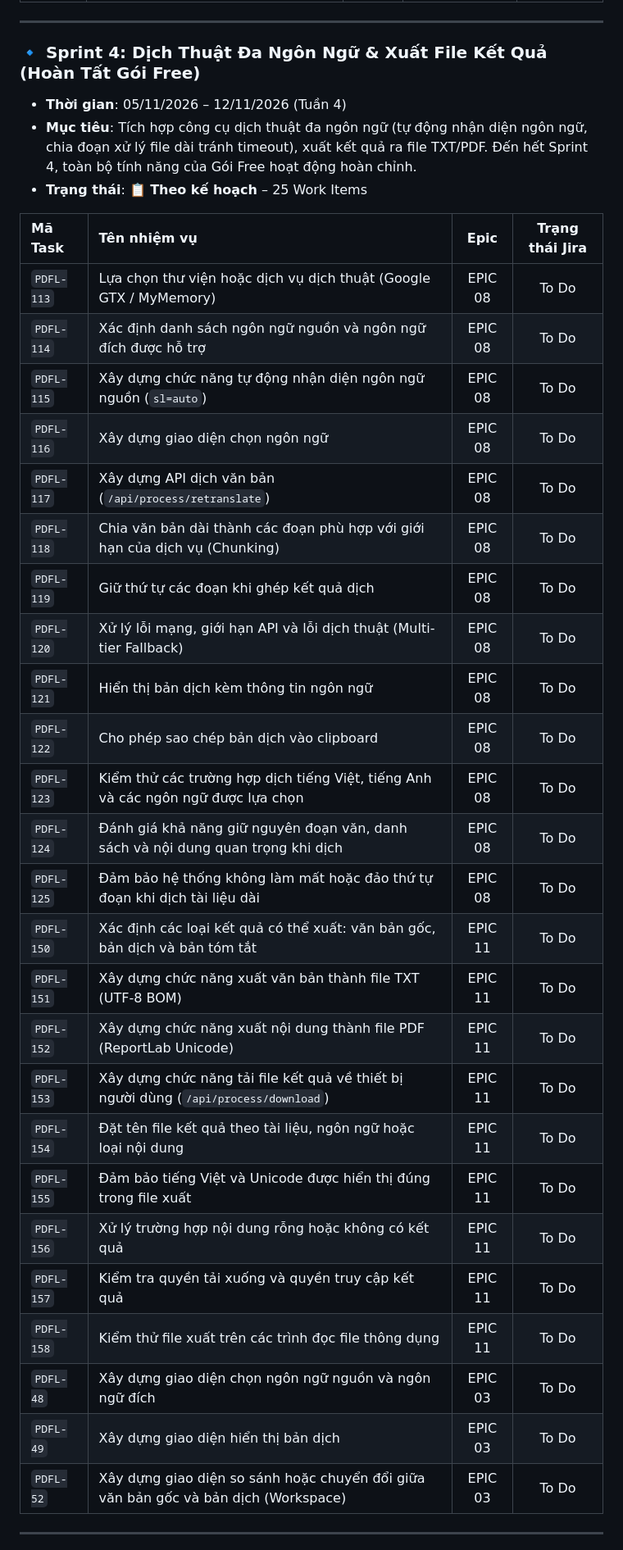
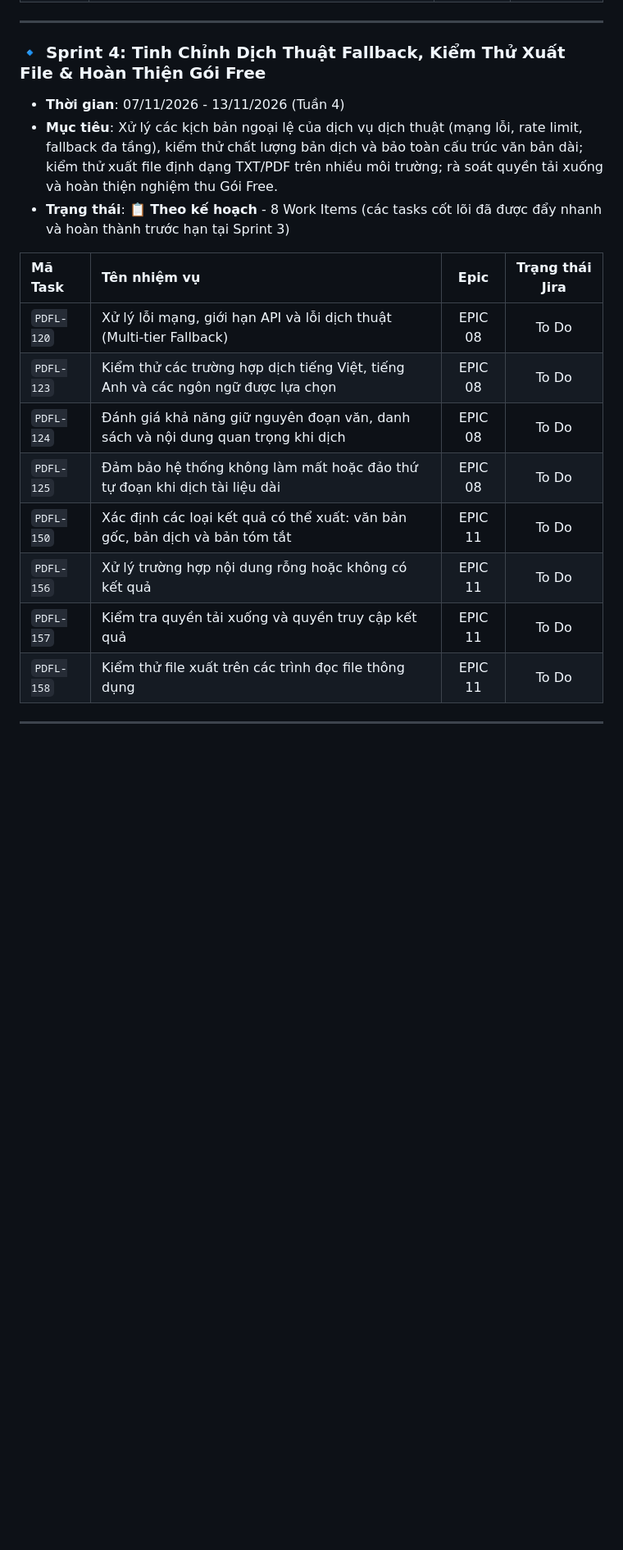
Before and after one commit to Sleepy2608/PDF-Lingua, a Markdown page: .jira/Sprint_Plan.md, the part around one of its changes. Shown at 82% size. Rendered like a GitHub page; blank space fills up the shorter version.

Commit message:
docs: update jira - done sprint 3

```diff
--- a/.jira/Sprint_Plan.md
+++ b/.jira/Sprint_Plan.md
@@ -162,38 +185,21 @@ Hệ thống được phát triển theo mô hình Scrum/Agile với chu kỳ **
 
 ---
 
-### 🔹 Sprint 4: Dịch Thuật Đa Ngôn Ngữ & Xuất File Kết Quả (Hoàn Tất Gói Free)
-- **Thời gian**: 05/11/2026 – 12/11/2026 (Tuần 4)
-- **Mục tiêu**: Tích hợp công cụ dịch thuật đa ngôn ngữ (tự động nhận diện ngôn ngữ, chia đoạn xử lý file dài tránh timeout), xuất kết quả ra file TXT/PDF. Đến hết Sprint 4, toàn bộ tính năng của Gói Free hoạt động hoàn chỉnh.
-- **Trạng thái**: 📋 **Theo kế hoạch** – 25 Work Items
+### 🔹 Sprint 4: Tinh Chỉnh Dịch Thuật Fallback, Kiểm Thử Xuất File & Hoàn Thiện Gói Free
+- **Thời gian**: 07/11/2026 - 13/11/2026 (Tuần 4)
+- **Mục tiêu**: Xử lý các kịch bản ngoại lệ của dịch vụ dịch thuật (mạng lỗi, rate limit, fallback đa tầng), kiểm thử chất lượng bản dịch và bảo toàn cấu trúc văn bản dài; kiểm thử xuất file định dạng TXT/PDF trên nhiều môi trường; rà soát quyền tải xuống và hoàn thiện nghiệm thu Gói Free.
+- **Trạng thái**: 📋 **Theo kế hoạch** - 8 Work Items (các tasks cốt lõi đã được đẩy nhanh và hoàn thành trước hạn tại Sprint 3)
 
 | Mã Task | Tên nhiệm vụ | Epic | Trạng thái Jira |
 | :--- | :--- | :---: | :---: |
-| `PDFL-113` | Lựa chọn thư viện hoặc dịch vụ dịch thuật (Google GTX / MyMemory) | EPIC 08 | To Do |
-| `PDFL-114` | Xác định danh sách ngôn ngữ nguồn và ngôn ngữ đích được hỗ trợ | EPIC 08 | To Do |
-| `PDFL-115` | Xây dựng chức năng tự động nhận diện ngôn ngữ nguồn (`sl=auto`) | EPIC 08 | To Do |
-| `PDFL-116` | Xây dựng giao diện chọn ngôn ngữ | EPIC 08 | To Do |
-| `PDFL-117` | Xây dựng API dịch văn bản (`/api/process/retranslate`) | EPIC 08 | To Do |
-| `PDFL-118` | Chia văn bản dài thành các đoạn phù hợp với giới hạn của dịch vụ (Chunking) | EPIC 08 | To Do |
-| `PDFL-119` | Giữ thứ tự các đoạn khi ghép kết quả dịch | EPIC 08 | To Do |
 | `PDFL-120` | Xử lý lỗi mạng, giới hạn API và lỗi dịch thuật (Multi-tier Fallback) | EPIC 08 | To Do |
-| `PDFL-121` | Hiển thị bản dịch kèm thông tin ngôn ngữ | EPIC 08 | To Do |
-| `PDFL-122` | Cho phép sao chép bản dịch vào clipboard | EPIC 08 | To Do |
 | `PDFL-123` | Kiểm thử các trường hợp dịch tiếng Việt, tiếng Anh và các ngôn ngữ được lựa chọn | EPIC 08 | To Do |
 | `PDFL-124` | Đánh giá khả năng giữ nguyên đoạn văn, danh sách và nội dung quan trọng khi dịch | EPIC 08 | To Do |
 | `PDFL-125` | Đảm bảo hệ thống không làm mất hoặc đảo thứ tự đoạn khi dịch tài liệu dài | EPIC 08 | To Do |
 | `PDFL-150` | Xác định các loại kết quả có thể xuất: văn bản gốc, bản dịch và bản tóm tắt | EPIC 11 | To Do |
-| `PDFL-151` | Xây dựng chức năng xuất văn bản thành file TXT (UTF-8 BOM) | EPIC 11 | To Do |
-| `PDFL-152` | Xây dựng chức năng xuất nội dung thành file PDF (ReportLab Unicode) | EPIC 11 | To Do |
-| `PDFL-153` | Xây dựng chức năng tải file kết quả về thiết bị người dùng (`/api/process/download`) | EPIC 11 | To Do |
-| `PDFL-154` | Đặt tên file kết quả theo tài liệu, ngôn ngữ hoặc loại nội dung | EPIC 11 | To Do |
-| `PDFL-155` | Đảm bảo tiếng Việt và Unicode được hiển thị đúng trong file xuất | EPIC 11 | To Do |
 | `PDFL-156` | Xử lý trường hợp nội dung rỗng hoặc không có kết quả | EPIC 11 | To Do |
 | `PDFL-157` | Kiểm tra quyền tải xuống và quyền truy cập kết quả | EPIC 11 | To Do |
 | `PDFL-158` | Kiểm thử file xuất trên các trình đọc file thông dụng | EPIC 11 | To Do |
-| `PDFL-48` | Xây dựng giao diện chọn ngôn ngữ nguồn và ngôn ngữ đích | EPIC 03 | To Do |
-| `PDFL-49` | Xây dựng giao diện hiển thị bản dịch | EPIC 03 | To Do |
-| `PDFL-52` | Xây dựng giao diện so sánh hoặc chuyển đổi giữa văn bản gốc và bản dịch (Workspace) | EPIC 03 | To Do |
 
 ---
 
```
Also changed, not shown: other parts of .jira/Sprint_Plan.md (+109 -87 lines), .jira/PDF_Lingua_Jira_Backlog.md (+21 -21 lines).
